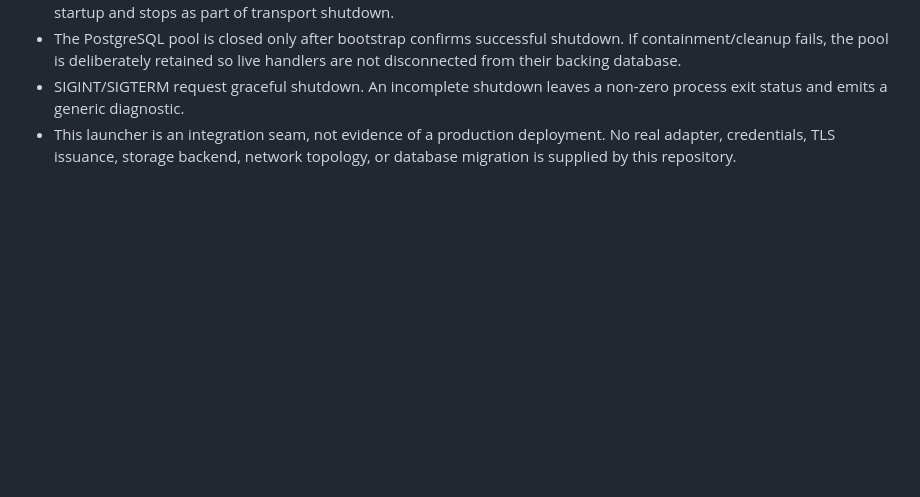
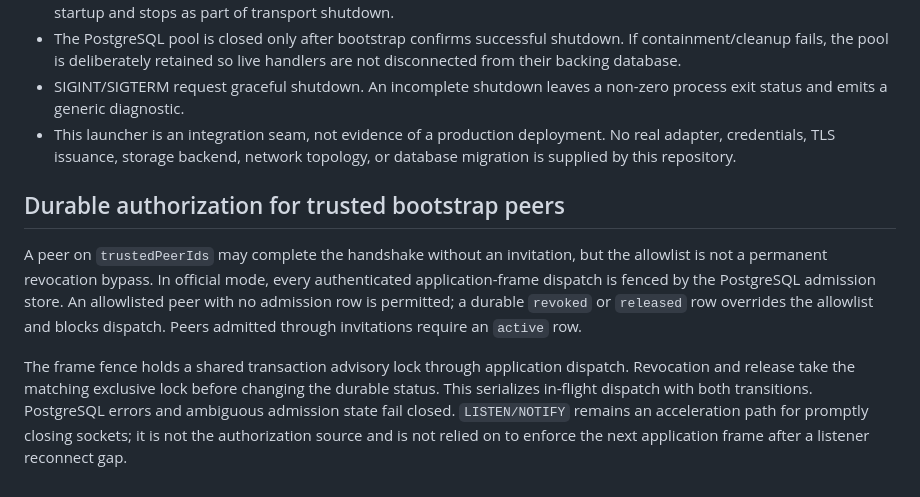
Before and after one commit to LU9DI/zion, a Markdown page: docs/OFFICIAL_POSTGRES_NODE_LAUNCHER.md, the part around the change. Drawn GitHub-style; blank space fills up the shorter version.

Commit message:
docs(admission): explain durable allowlist revocation fence

```diff
--- a/docs/OFFICIAL_POSTGRES_NODE_LAUNCHER.md
+++ b/docs/OFFICIAL_POSTGRES_NODE_LAUNCHER.md
@@ -70,3 +70,20 @@ migration as a separate, reviewed release operation before starting the node.
 - This launcher is an integration seam, not evidence of a production
   deployment. No real adapter, credentials, TLS issuance, storage backend,
   network topology, or database migration is supplied by this repository.
+
+## Durable authorization for trusted bootstrap peers
+
+A peer on `trustedPeerIds` may complete the handshake without an invitation,
+but the allowlist is not a permanent revocation bypass. In official mode, every
+authenticated application-frame dispatch is fenced by the PostgreSQL admission
+store. An allowlisted peer with no admission row is permitted; a durable
+`revoked` or `released` row overrides the allowlist and blocks dispatch.
+Peers admitted through invitations require an `active` row.
+
+The frame fence holds a shared transaction advisory lock through application
+dispatch. Revocation and release take the matching exclusive lock before
+changing the durable status. This serializes in-flight dispatch with both
+transitions. PostgreSQL errors and ambiguous admission state fail closed.
+`LISTEN/NOTIFY` remains an acceleration path for promptly closing sockets;
+it is not the authorization source and is not relied on to enforce the next
+application frame after a listener reconnect gap.
```
